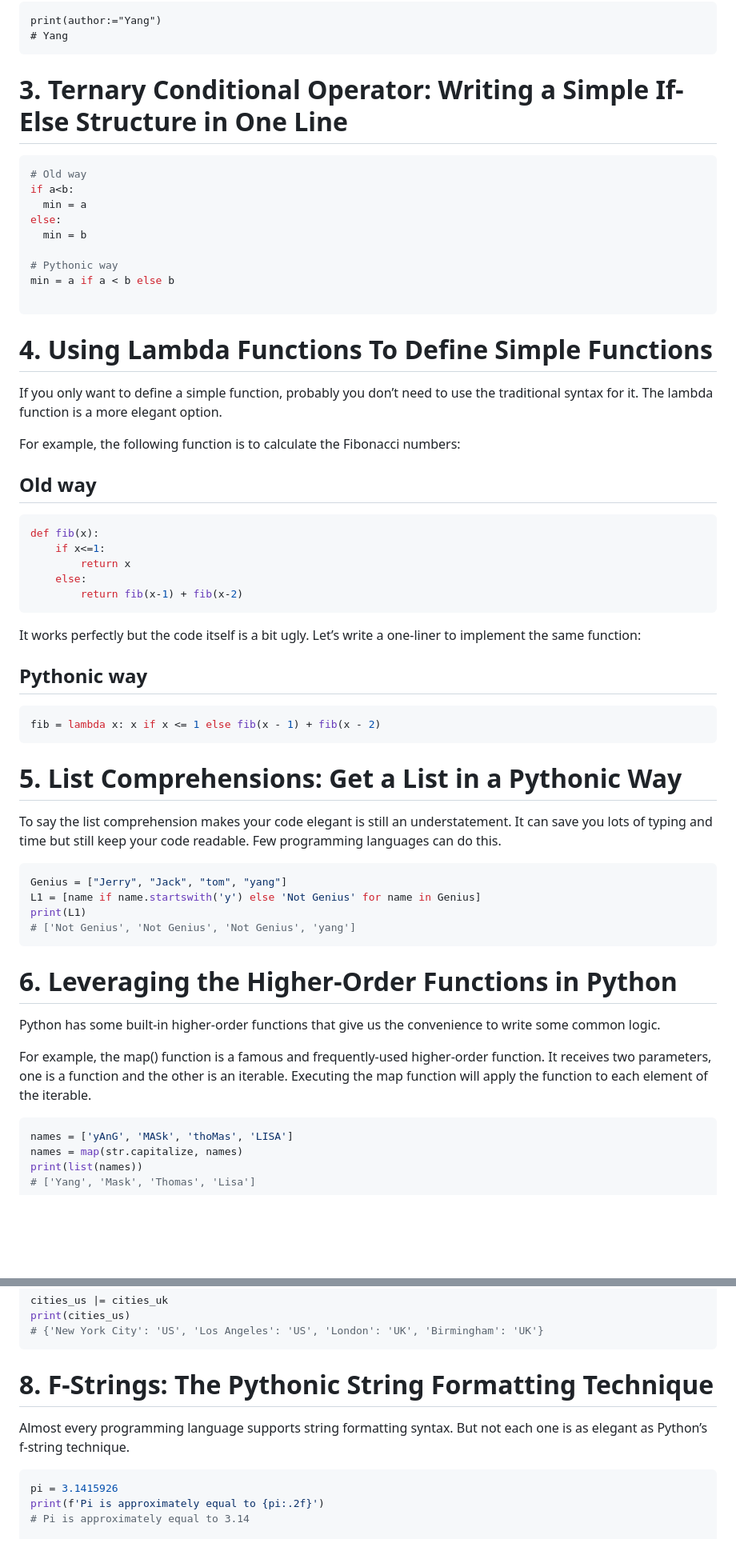
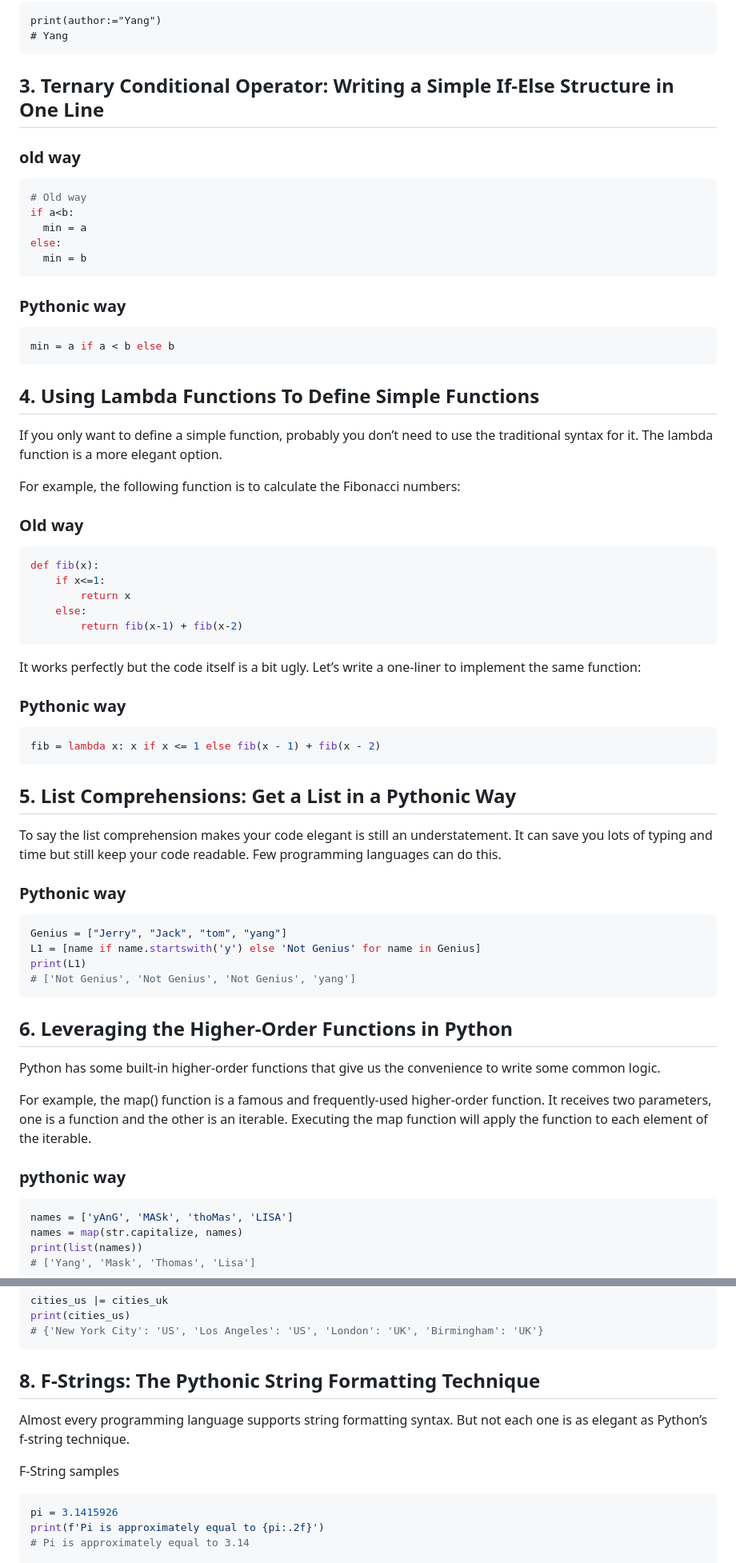
Before and after one commit to neps-in/awesome-snippies, a Markdown page: python/tricks.md, 2 parts joined by grey strips. Shown at 80% size. Rendered like a GitHub page; blank space fills up the shorter version.

Commit message:
11 Pythonic way tricks content structure improved

````diff
--- a/python/tricks.md
+++ b/python/tricks.md
@@ -60,27 +62,29 @@ print(author:="Yang")
 # Yang
 ```
 
-# 3. Ternary Conditional Operator: Writing a Simple If-Else Structure in One Line
+## 3. Ternary Conditional Operator: Writing a Simple If-Else Structure in One Line
 
+### old way
 ```py
 # Old way
 if a<b:
   min = a
 else:
   min = b
-
-# Pythonic way
-min = a if a < b else b
-
 ```
 
-# 4. Using Lambda Functions To Define Simple Functions
+### Pythonic way
+```py
+min = a if a < b else b
+```
+
+## 4. Using Lambda Functions To Define Simple Functions
 
 If you only want to define a simple function, probably you don’t need to use the traditional syntax for it. The lambda function is a more elegant option.
 
 For example, the following function is to calculate the Fibonacci numbers:
 
-## Old way
+### Old way
 ```py
 def fib(x):
     if x<=1:
@@ -91,14 +95,16 @@ def fib(x):
 
 It works perfectly but the code itself is a bit ugly. Let’s write a one-liner to implement the same function:
 
-## Pythonic way
+### Pythonic way
 ```py
 fib = lambda x: x if x <= 1 else fib(x - 1) + fib(x - 2)
 ```
 
-# 5. List Comprehensions: Get a List in a Pythonic Way
+## 5. List Comprehensions: Get a List in a Pythonic Way
 
 To say the list comprehension makes your code elegant is still an understatement. It can save you lots of typing and time but still keep your code readable. Few programming languages can do this.
+
+### Pythonic way
 
 ```py
 Genius = ["Jerry", "Jack", "tom", "yang"]
@@ -107,11 +113,13 @@ print(L1)
 # ['Not Genius', 'Not Genius', 'Not Genius', 'yang']
 ```
 
-# 6. Leveraging the Higher-Order Functions in Python
+## 6. Leveraging the Higher-Order Functions in Python
 
 Python has some built-in higher-order functions that give us the convenience to write some common logic.
 
 For example, the map() function is a famous and frequently-used higher-order function. It receives two parameters, one is a function and the other is an iterable. Executing the map function will apply the function to each element of the iterable.
+
+### pythonic way
 
 ```py
 names = ['yAnG', 'MASk', 'thoMas', 'LISA']
@@ -162,10 +170,11 @@ print(cities_us)
 # {'New York City': 'US', 'Los Angeles': 'US', 'London': 'UK', 'Birmingham': 'UK'}
 ```
 
-# 8. F-Strings: The Pythonic String Formatting Technique
+## 8. F-Strings: The Pythonic String Formatting Technique
 
 Almost every programming language supports string formatting syntax. But not each one is as elegant as Python’s f-string technique.
 
+F-String samples
 ```py
 pi = 3.1415926
 print(f'Pi is approximately equal to {pi:.2f}')
````
Also changed, not shown: other parts of python/tricks.md (+10 -8 lines).
